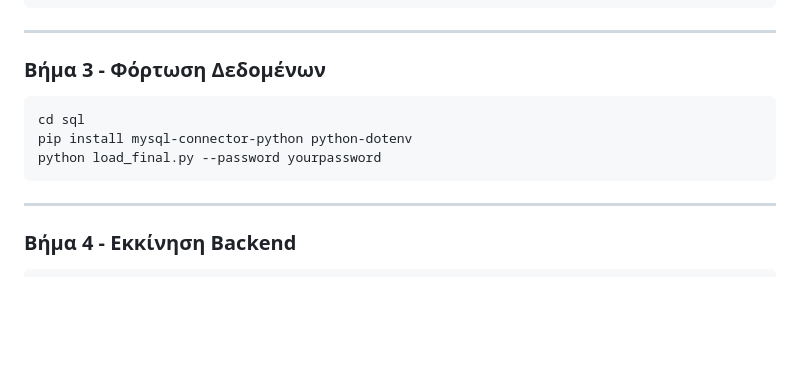
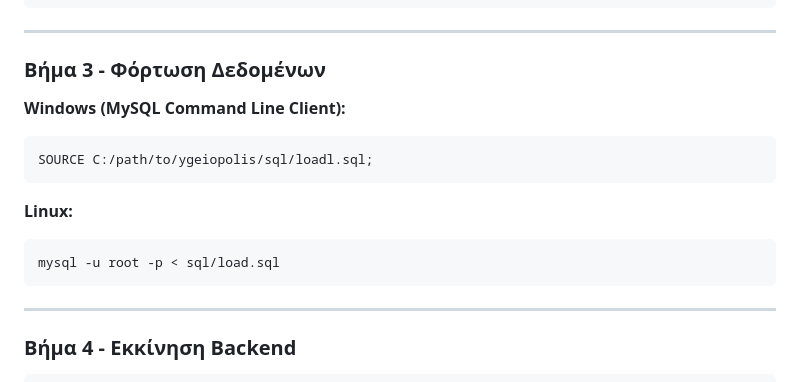
Before and after one commit to elenap04/databases26-67, a Markdown page: README.md, the part around the change. GitHub-like rendering; blank space fills up the shorter version.

````diff
--- a/README.md
+++ b/README.md
@@ -111,10 +111,14 @@ API_URL=http://localhost:3000
 
 ### Βήμα 3 - Φόρτωση Δεδομένων
 
+**Windows (MySQL Command Line Client):**
+```sql
+SOURCE C:/path/to/ygeiopolis/sql/loadl.sql;
+```
+
+**Linux:**
 ```bash
-cd sql
-pip install mysql-connector-python python-dotenv
-python load_final.py --password yourpassword
+mysql -u root -p < sql/load.sql
 ```
 
 ---
````
